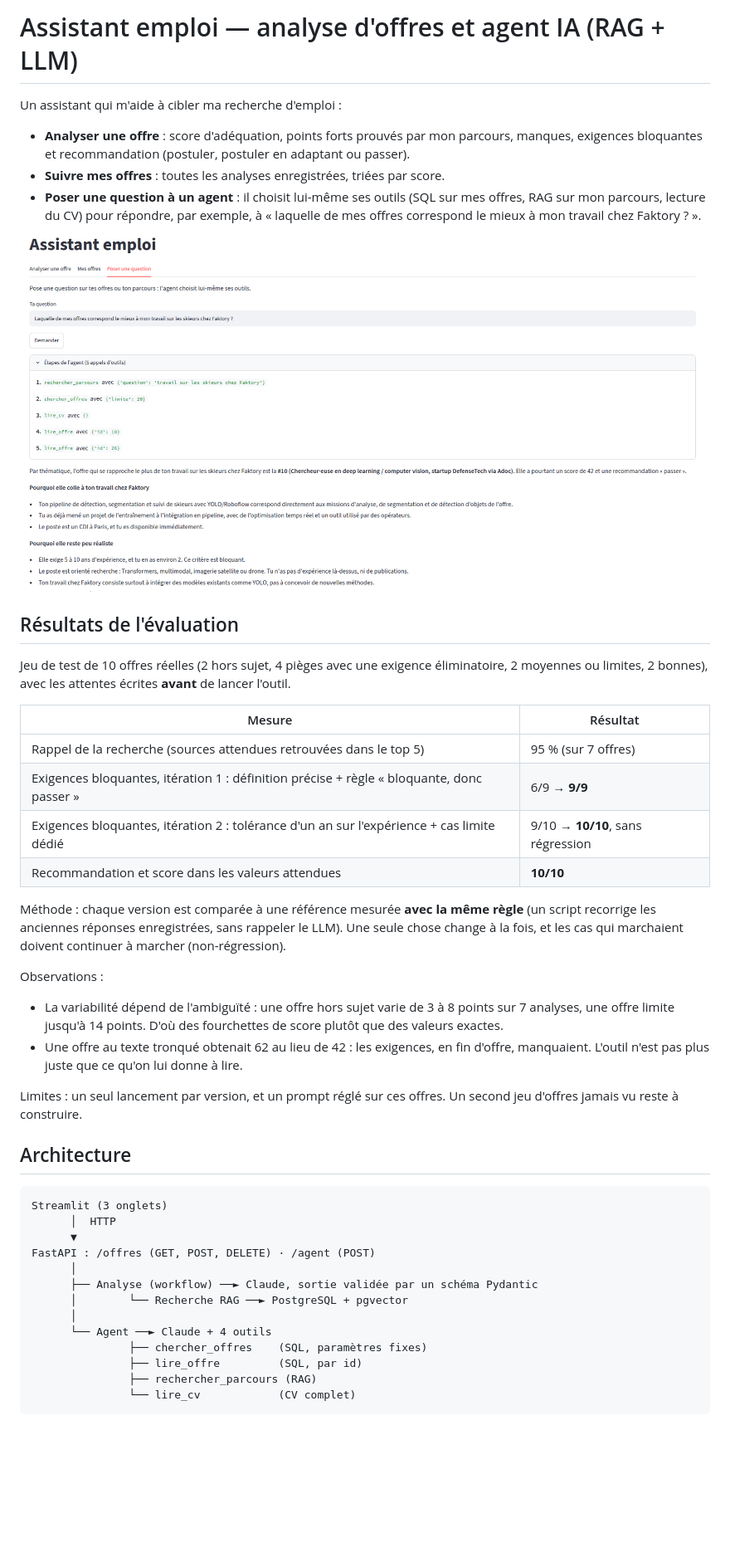
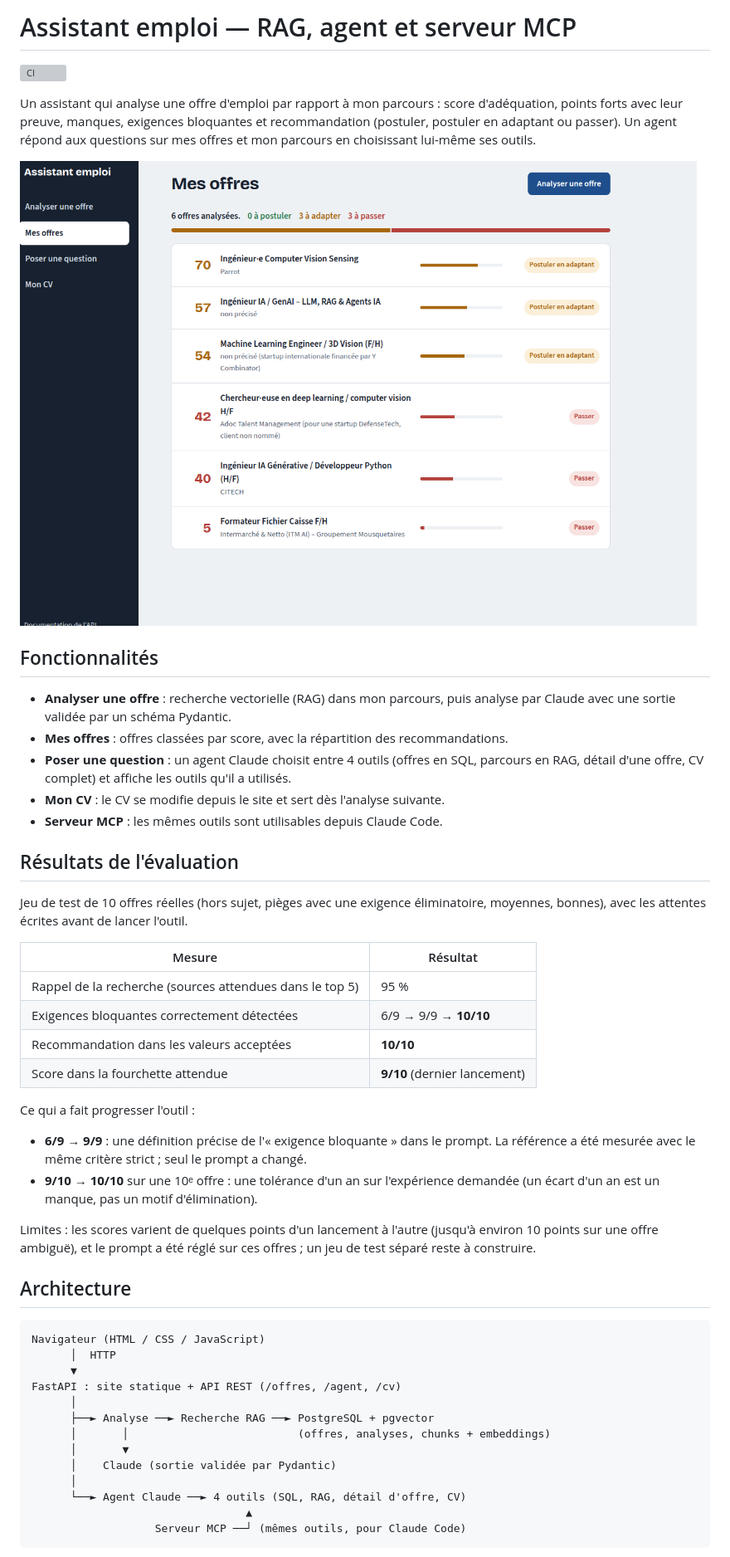
Before and after one commit to evanbokobza-pixel/assistant-emploi, a Markdown page: README.md, the part around the change printed below. Shown: that part at 83% size. GitHub-like rendering; pictures changed too: docs/agent.png (deleted), docs/site.png (added); blank space fills up the shorter version; grey boxes are pictures that could not be loaded.

Commit message:
README à jour : site, Docker Compose, tests et CI, MCP, évaluations

````diff
--- a/README.md
+++ b/README.md
@@ -1,46 +1,51 @@
-# Assistant emploi — analyse d'offres et agent IA (RAG + LLM)
+# Assistant emploi — RAG, agent et serveur MCP
 
-Un assistant qui m'aide à cibler ma recherche d'emploi :
-- **Analyser une offre** : score d'adéquation, points forts prouvés par mon parcours, manques, exigences bloquantes et recommandation (postuler, postuler en adaptant ou passer).
-- **Suivre mes offres** : toutes les analyses enregistrées, triées par score.
-- **Poser une question à un agent** : il choisit lui-même ses outils (SQL sur mes offres, RAG sur mon parcours, lecture du CV) pour répondre, par exemple, à « laquelle de mes offres correspond le mieux à mon travail chez Faktory ? ».
+![CI](https://github.com/evanbokobza-pixel/assistant-emploi/actions/workflows/ci.yml/badge.svg)
 
-![Onglet agent](docs/agent.png)
+Un assistant qui analyse une offre d'emploi par rapport à mon parcours : score d'adéquation, points forts avec leur preuve, manques, exigences bloquantes et recommandation (postuler, postuler en adaptant ou passer). Un agent répond aux questions sur mes offres et mon parcours en choisissant lui-même ses outils.
+
+![Interface](docs/site.png)
+
+## Fonctionnalités
+
+- **Analyser une offre** : recherche vectorielle (RAG) dans mon parcours, puis analyse par Claude avec une sortie validée par un schéma Pydantic.
+- **Mes offres** : offres classées par score, avec la répartition des recommandations.
+- **Poser une question** : un agent Claude choisit entre 4 outils (offres en SQL, parcours en RAG, détail d'une offre, CV complet) et affiche les outils qu'il a utilisés.
+- **Mon CV** : le CV se modifie depuis le site et sert dès l'analyse suivante.
+- **Serveur MCP** : les mêmes outils sont utilisables depuis Claude Code.
 
 ## Résultats de l'évaluation
 
-Jeu de test de 10 offres réelles (2 hors sujet, 4 pièges avec une exigence éliminatoire, 2 moyennes ou limites, 2 bonnes), avec les attentes écrites **avant** de lancer l'outil.
+Jeu de test de 10 offres réelles (hors sujet, pièges avec une exigence éliminatoire, moyennes, bonnes), avec les attentes écrites avant de lancer l'outil.
 
 | Mesure | Résultat |
 |---|---|
-| Rappel de la recherche (sources attendues retrouvées dans le top 5) | 95 % (sur 7 offres) |
-| Exigences bloquantes, itération 1 : définition précise + règle « bloquante, donc passer » | 6/9 → **9/9** |
-| Exigences bloquantes, itération 2 : tolérance d'un an sur l'expérience + cas limite dédié | 9/10 → **10/10**, sans régression |
-| Recommandation et score dans les valeurs attendues | **10/10** |
+| Rappel de la recherche (sources attendues dans le top 5) | 95 % |
+| Exigences bloquantes correctement détectées | 6/9 → 9/9 → **10/10** |
+| Recommandation dans les valeurs acceptées | **10/10** |
+| Score dans la fourchette attendue | **9/10** (dernier lancement) |
 
-Méthode : chaque version est comparée à une référence mesurée **avec la même règle** (un script recorrige les anciennes réponses enregistrées, sans rappeler le LLM). Une seule chose change à la fois, et les cas qui marchaient doivent continuer à marcher (non-régression).
+Ce qui a fait progresser l'outil :
+- **6/9 → 9/9** : une définition précise de l'« exigence bloquante » dans le prompt. La référence a été mesurée avec le même critère strict ; seul le prompt a changé.
+- **9/10 → 10/10** sur une 10ᵉ offre : une tolérance d'un an sur l'expérience demandée (un écart d'un an est un manque, pas un motif d'élimination).
 
-Observations :
-- La variabilité dépend de l'ambiguïté : une offre hors sujet varie de 3 à 8 points sur 7 analyses, une offre limite jusqu'à 14 points. D'où des fourchettes de score plutôt que des valeurs exactes.
-- Une offre au texte tronqué obtenait 62 au lieu de 42 : les exigences, en fin d'offre, manquaient. L'outil n'est pas plus juste que ce qu'on lui donne à lire.
-
-Limites : un seul lancement par version, et un prompt réglé sur ces offres. Un second jeu d'offres jamais vu reste à construire.
+Limites : les scores varient de quelques points d'un lancement à l'autre (jusqu'à environ 10 points sur une offre ambiguë), et le prompt a été réglé sur ces offres ; un jeu de test séparé reste à construire.
 
 ## Architecture
 
 ```
-Streamlit (3 onglets)
+Navigateur (HTML / CSS / JavaScript)
       │  HTTP
       ▼
-FastAPI : /offres (GET, POST, DELETE) · /agent (POST)
+FastAPI : site statique + API REST (/offres, /agent, /cv)
       │
-      ├── Analyse (workflow) ──► Claude, sortie validée par un schéma Pydantic
-      │        └── Recherche RAG ──► PostgreSQL + pgvector
+      ├──► Analyse ──► Recherche RAG ──► PostgreSQL + pgvector
+      │       │                          (offres, analyses, chunks + embeddings)
+      │       ▼
+      │    Claude (sortie validée par Pydantic)
       │
-      └── Agent ──► Claude + 4 outils
-               ├── chercher_offres    (SQL, paramètres fixes)
-               ├── lire_offre         (SQL, par id)
-               ├── rechercher_parcours (RAG)
-               └── lire_cv            (CV complet)
+      └──► Agent Claude ──► 4 outils (SQL, RAG, détail d'offre, CV)
+                                 ▲
+                   Serveur MCP ──┘ (mêmes outils, pour Claude Code)
 ```
 
````
Also changed, not shown: other parts of README.md (+45 -43 lines), 1 other file.
